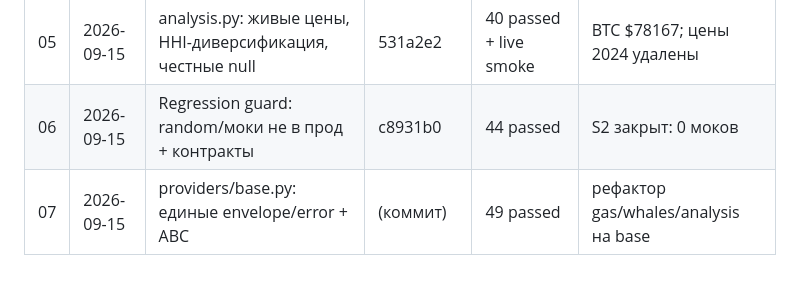
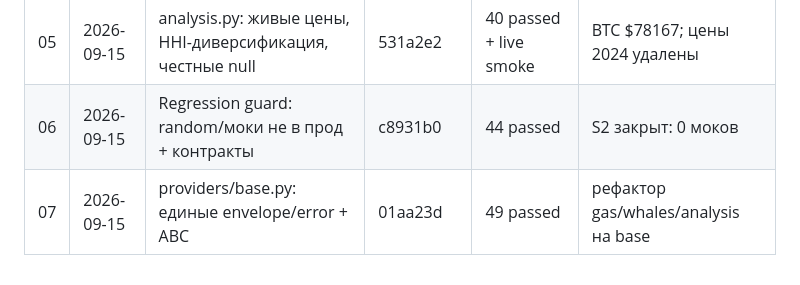
Before and after one commit to mrpkk/crypto-mcp-server, a Markdown page: PROGRESS.md, the part around the change. Rendered like a GitHub page.

Commit message:
docs: PROGRESS — slice 07 done [07]

```diff
--- a/PROGRESS.md
+++ b/PROGRESS.md
@@ -89,4 +89,4 @@ S3 — Providers (следующий шаг: 08 providers/market.py + ExchangePo
 | 04 | 2026-09-15 | WhaleProvider (Etherscan V2) + фильтры + USD | 8bb3590, 97278b5 | 32 passed + live smoke | CRV $10.8k реальный; ruff 0 |
 | 05 | 2026-09-15 | analysis.py: живые цены, HHI-диверсификация, честные null | 531a2e2 | 40 passed + live smoke | BTC $78167; цены 2024 удалены |
 | 06 | 2026-09-15 | Regression guard: random/моки не в прод + контракты | c8931b0 | 44 passed | S2 закрыт: 0 моков |
-| 07 | 2026-09-15 | providers/base.py: единые envelope/error + ABC | (коммит) | 49 passed | рефактор gas/whales/analysis на base |
+| 07 | 2026-09-15 | providers/base.py: единые envelope/error + ABC | 01aa23d | 49 passed | рефактор gas/whales/analysis на base |
```
